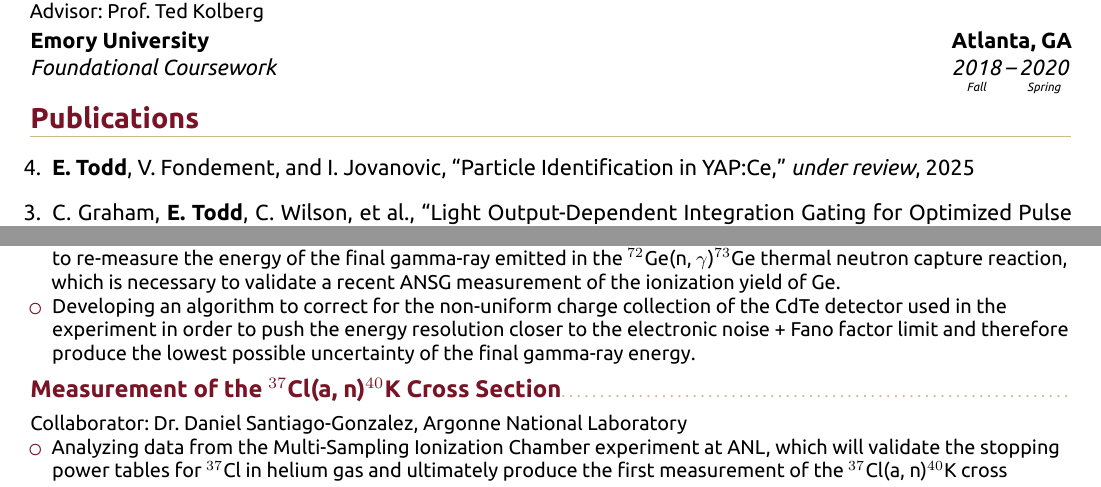
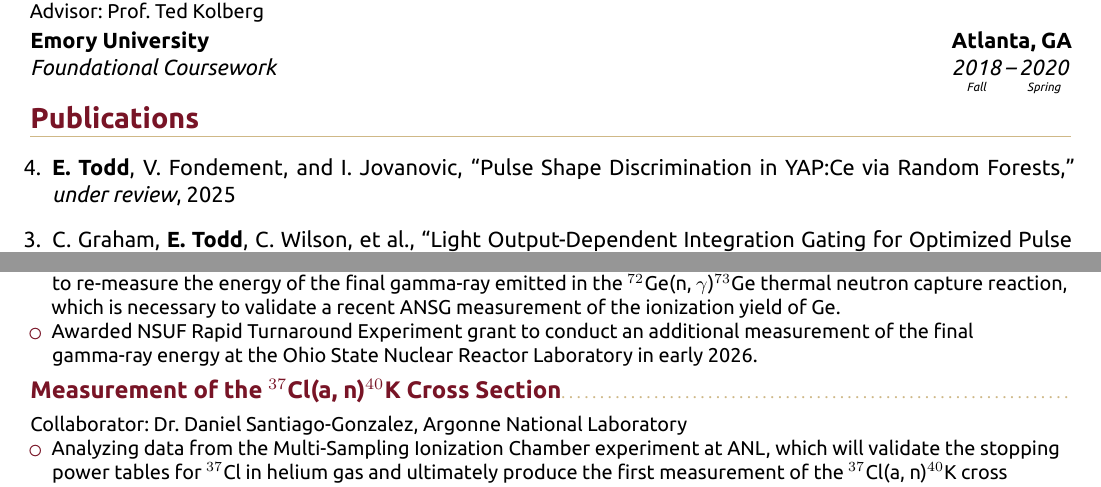
Before and after one commit to ewtodd/Curriculum-Vitae, a LaTeX CV (CV.tex, which reads publications.bib, sections/research.tex): two parts of page 1 of 3, joined at a grey line, cut so that both start at the same text. The pictures show the PDF file CV.pdf that the author committed with the source.

Commit message:
update 22-12-2025

```diff
--- a/publications.bib
+++ b/publications.bib
@@ -1,6 +1,6 @@
 @Article{Todd2025,
   author       = "Ethan Todd and Valentin Fondement and Igor Jovanovic",
-  title        = "{Particle} {Identification} in {YAP:Ce}",
+  title        = "{Pulse} {Shape} {Discrimination} in {YAP:Ce} via {Random} {Forests}",
   journal      = "under review",
   year         = "2025",
 }
--- a/sections/research.tex
+++ b/sections/research.tex
@@ -16,8 +16,7 @@
 		Collaborator: Dr. Alexander Kavner, University of Zurich
 		\begin{itemize}
 			\item Jointly conducted an experimental campaign utilizing the spallation neutron source at the Paul Scherrer Institute to re-measure the energy of the final gamma-ray emitted in the $^{72}$Ge(n, $\gamma$)$^{73}$Ge thermal neutron capture reaction, which is necessary to validate a recent ANSG measurement of the ionization yield of Ge.
-			\item Developing an algorithm to correct for the non-uniform charge collection of the CdTe detector used in the experiment in order to push the energy resolution closer to the electronic noise + Fano factor limit and therefore produce the lowest possible uncertainty of the final gamma-ray energy.
-		\end{itemize}
+			\item Awarded NSUF Rapid Turnaround Experiment grant to conduct an additional measurement of the final gamma-ray energy at the Ohio State Nuclear Reactor Laboratory in early 2026.  		\end{itemize}
 	\end{small}
 \end{minipage}
 \subsection{Measurement of the $^{37}$Cl(a, n)$^{40}$K Cross Section}
```
Also changed, not shown: CV.pdf.
